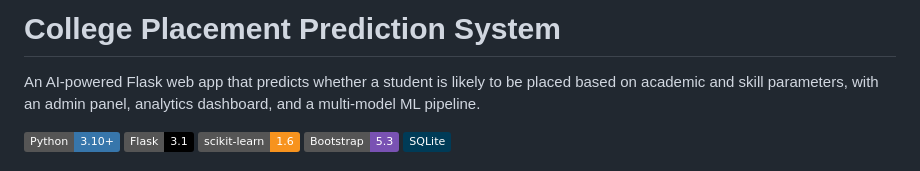
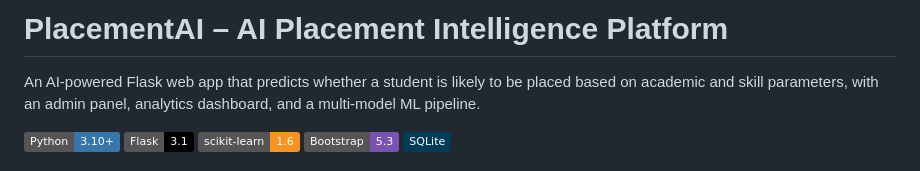
Before and after one commit to achalmishra2005/College-Placement-Predictions-System, a Markdown page: README.md, the part around the change. Rendered like a GitHub page; badges without logos.

```diff
--- a/README.md
+++ b/README.md
@@ -1,4 +1,4 @@
-# College Placement Prediction System
+# PlacementAI – AI Placement Intelligence Platform
 
 An AI-powered Flask web app that predicts whether a student is likely to be
 placed based on academic and skill parameters, with an admin panel, analytics
```
